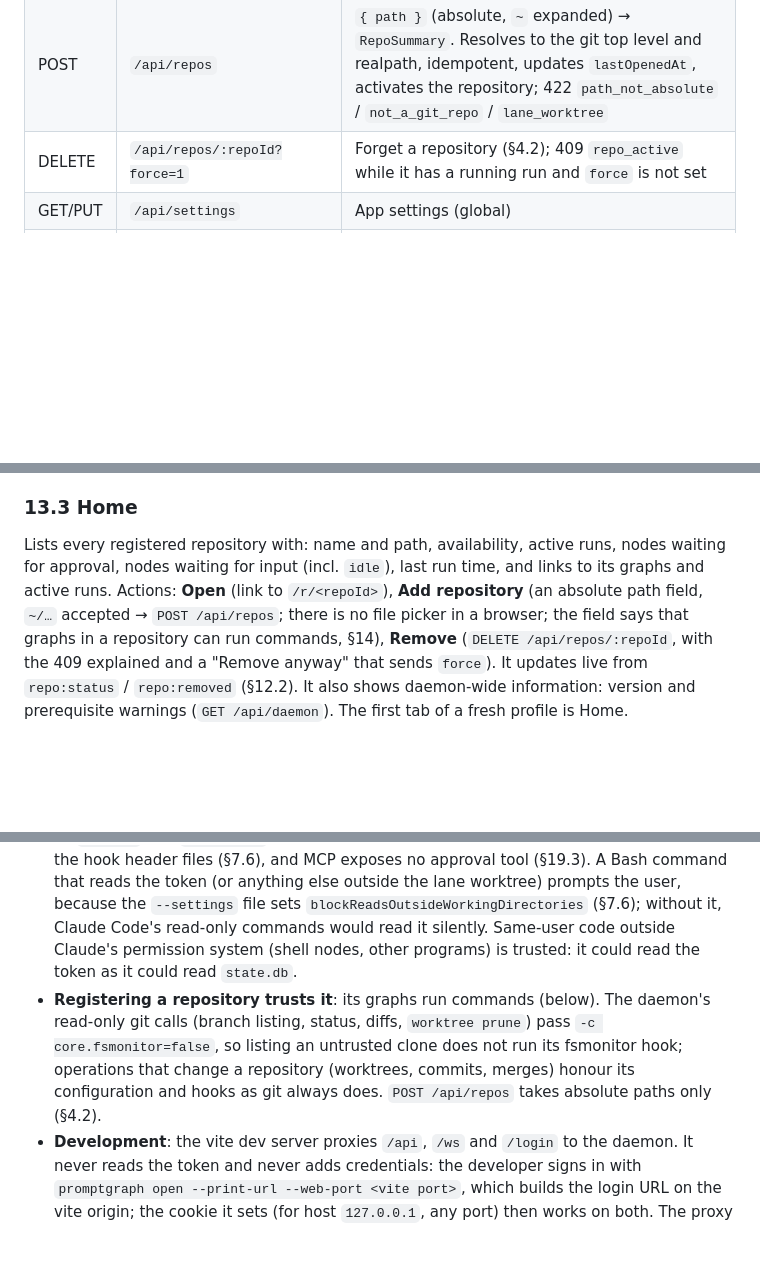
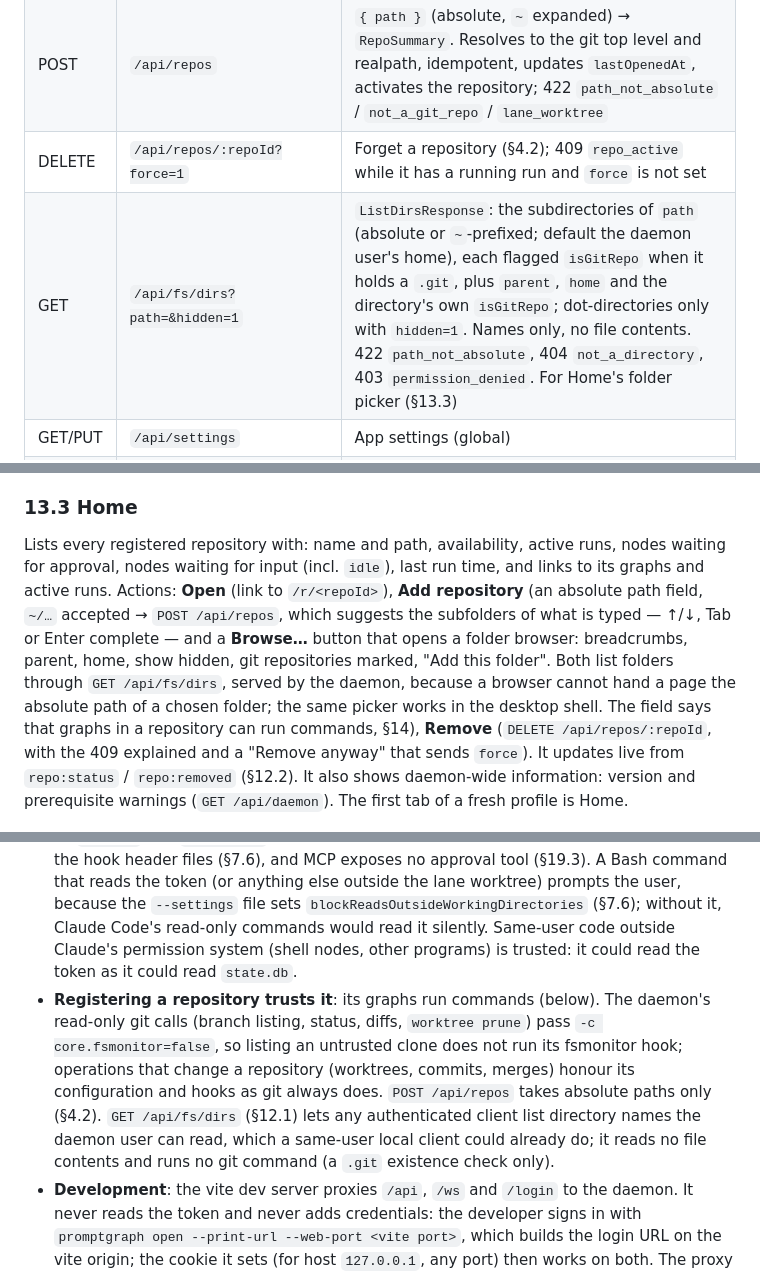
Before and after one commit to luisMDev/promptgraph, a Markdown page: docs/DESIGN.md, 3 parts joined by grey strips. Drawn GitHub-style; blank space fills up the shorter version.

```diff
--- a/docs/DESIGN.md
+++ b/docs/DESIGN.md
@@ -568,6 +568,7 @@ Daemon-level routes:
 | GET | `/api/repos` | `ListReposResponse`: every registered repository with its status (`RepoSummary`, §13.3) |
 | POST | `/api/repos` | `{ path }` (absolute, `~` expanded) → `RepoSummary`. Resolves to the git top level and realpath, idempotent, updates `lastOpenedAt`, activates the repository; 422 `path_not_absolute` / `not_a_git_repo` / `lane_worktree` |
 | DELETE | `/api/repos/:repoId?force=1` | Forget a repository (§4.2); 409 `repo_active` while it has a running run and `force` is not set |
+| GET | `/api/fs/dirs?path=&hidden=1` | `ListDirsResponse`: the subdirectories of `path` (absolute or `~`-prefixed; default the daemon user's home), each flagged `isGitRepo` when it holds a `.git`, plus `parent`, `home` and the directory's own `isGitRepo`; dot-directories only with `hidden=1`. Names only, no file contents. 422 `path_not_absolute`, 404 `not_a_directory`, 403 `permission_denied`. For Home's folder picker (§13.3) |
 | GET/PUT | `/api/settings` | App settings (global) |
 | POST | `/api/daemon/login-codes` | One-time login code `{ code, expiresAt }` (**Bearer only**, §14); optional body `{ desktop: true }` labels the session it creates "promptgraph desktop" |
 | POST | `/api/daemon/token/rotate` | Replace the token, drop every session (**Bearer only**, §14) |
@@ -676,7 +677,7 @@ The web app has a small router of its own (`lib/router`, no dependency). The URL
 
 ### 13.3 Home
 
-Lists every registered repository with: name and path, availability, active runs, nodes waiting for approval, nodes waiting for input (incl. `idle`), last run time, and links to its graphs and active runs. Actions: **Open** (link to `/r/<repoId>`), **Add repository** (an absolute path field, `~/…` accepted → `POST /api/repos`; there is no file picker in a browser; the field says that graphs in a repository can run commands, §14), **Remove** (`DELETE /api/repos/:repoId`, with the 409 explained and a "Remove anyway" that sends `force`). It updates live from `repo:status` / `repo:removed` (§12.2). It also shows daemon-wide information: version and prerequisite warnings (`GET /api/daemon`). The first tab of a fresh profile is Home.
+Lists every registered repository with: name and path, availability, active runs, nodes waiting for approval, nodes waiting for input (incl. `idle`), last run time, and links to its graphs and active runs. Actions: **Open** (link to `/r/<repoId>`), **Add repository** (an absolute path field, `~/…` accepted → `POST /api/repos`, which suggests the subfolders of what is typed — ↑/↓, Tab or Enter complete — and a **Browse…** button that opens a folder browser: breadcrumbs, parent, home, show hidden, git repositories marked, "Add this folder". Both list folders through `GET /api/fs/dirs`, served by the daemon, because a browser cannot hand a page the absolute path of a chosen folder; the same picker works in the desktop shell. The field says that graphs in a repository can run commands, §14), **Remove** (`DELETE /api/repos/:repoId`, with the 409 explained and a "Remove anyway" that sends `force`). It updates live from `repo:status` / `repo:removed` (§12.2). It also shows daemon-wide information: version and prerequisite warnings (`GET /api/daemon`). The first tab of a fresh profile is Home.
 
 ![Home with two registered repositories](screenshots/home.png)
 
@@ -730,7 +731,7 @@ The trust boundary is the user's account on one machine: anything running as the
 - **Unauthenticated pages** get a small static HTML page (401, `Content-Security-Policy: default-src 'none'; style-src 'unsafe-inline'; frame-ancestors 'none'`, `Cache-Control: no-store`): "promptgraph is running, but this browser is not signed in. Run `promptgraph open` in a terminal." API and WS requests get the JSON/HTTP 401.
 - **Rotation** (`promptgraph token rotate`, `POST /api/daemon/token/rotate`): new token in memory and in the file, every session deleted, every WebSocket closed with 4401, outstanding login codes dropped. Sessions are tied to the token they were issued under: `meta.token_fingerprint` holds SHA-256 of the token (domain-separated, never the token), and a daemon that starts with a different token (rotated offline, replaced or deleted by hand) deletes every session before it serves a request, then records the new fingerprint. **Hook tokens** are `HMAC(hook secret, nodeRunId)` with a random hook secret per daemon start, held in memory only, so rotation never breaks the hook header files of live Claude sessions (§7.1); a hook token authorises only `POST /hooks/<nodeRunId>/*`.
 - **Agents cannot approve their own gates.** Claude PTYs get no token, no session and no `PG_HOME`; the `--settings` file denies Claude's file tools access to the token, the DB and the hook header files (§7.6), and MCP exposes no approval tool (§19.3). A Bash command that reads the token (or anything else outside the lane worktree) prompts the user, because the `--settings` file sets `blockReadsOutsideWorkingDirectories` (§7.6); without it, Claude Code's read-only commands would read it silently. Same-user code outside Claude's permission system (shell nodes, other programs) is trusted: it could read the token as it could read `state.db`.
-- **Registering a repository trusts it**: its graphs run commands (below). The daemon's read-only git calls (branch listing, status, diffs, `worktree prune`) pass `-c core.fsmonitor=false`, so listing an untrusted clone does not run its fsmonitor hook; operations that change a repository (worktrees, commits, merges) honour its configuration and hooks as git always does. `POST /api/repos` takes absolute paths only (§4.2).
+- **Registering a repository trusts it**: its graphs run commands (below). The daemon's read-only git calls (branch listing, status, diffs, `worktree prune`) pass `-c core.fsmonitor=false`, so listing an untrusted clone does not run its fsmonitor hook; operations that change a repository (worktrees, commits, merges) honour its configuration and hooks as git always does. `POST /api/repos` takes absolute paths only (§4.2). `GET /api/fs/dirs` (§12.1) lets any authenticated client list directory names the daemon user can read, which a same-user local client could already do; it reads no file contents and runs no git command (a `.git` existence check only).
 - **Development**: the vite dev server proxies `/api`, `/ws` and `/login` to the daemon. It never reads the token and never adds credentials: the developer signs in with `promptgraph open --print-url --web-port <vite port>`, which builds the login URL on the vite origin; the cookie it sets (for host `127.0.0.1`, any port) then works on both. The proxy accepts only requests whose `Host` is the vite server (`server.allowedHosts`) and whose `Origin`, when present, is the vite origin (403 otherwise), forwards `Sec-Fetch-*` unchanged so the daemon's checks apply, and only then rewrites `Host`/`Origin` to the daemon.
 - **Desktop shell** (§20): it gets the UI through `promptgraph open --print-url --json` and never sees the token. Its IPC capability is created at run time for the daemon's exact origin, its navigation guard keeps the webview on that origin, new-window requests are denied (https links go to the system browser), and the page may call only window controls and `relogin`.
 - No `bypassPermissions` by default; nothing is pushed without an approval gate.
```
Also changed, not shown: docs/CONTRACTS.md (+6 -1 lines).
